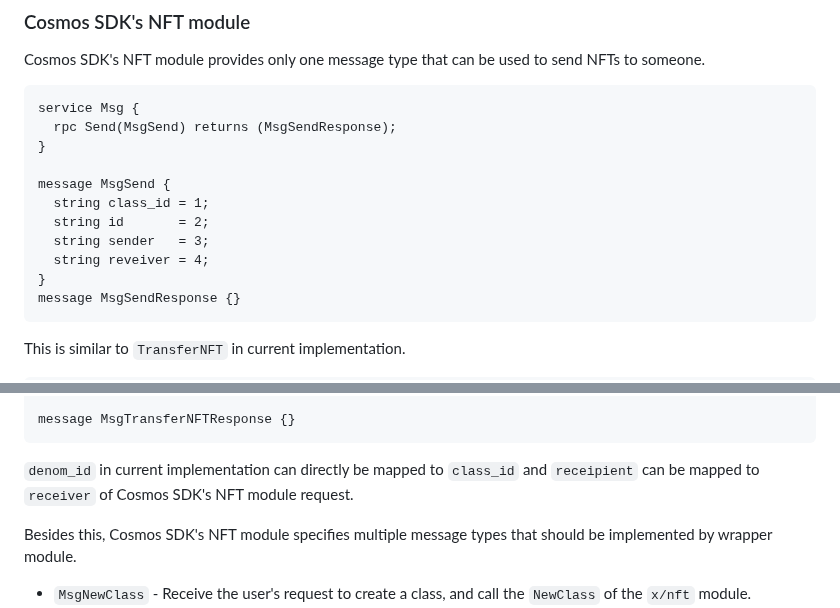
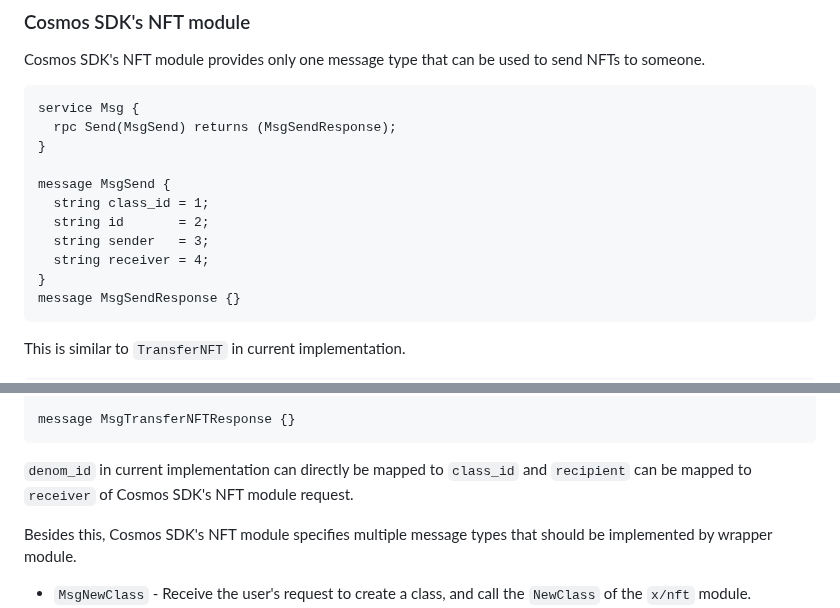
Before and after one commit to crypto-org-chain/chain-main, a Markdown page: doc/architecture/adr-004.md, 2 parts joined by grey strips. Drawn GitHub-style.

Commit message:
chore: correct typos for var name (#1177)
Signed-off-by: pingshuijie <pingshuijie@outlook.com>

````diff
--- a/doc/architecture/adr-004.md
+++ b/doc/architecture/adr-004.md
@@ -68,7 +68,7 @@ message MsgSend {
   string class_id = 1;
   string id       = 2;
   string sender   = 3;
-  string reveiver = 4;
+  string receiver = 4;
 }
 message MsgSendResponse {}
 ```
@@ -90,7 +90,7 @@ message MsgTransferNFT {
 message MsgTransferNFTResponse {}
 ```
 
-`denom_id` in current implementation can directly be mapped to `class_id` and `receipient` can be mapped to `receiver`
+`denom_id` in current implementation can directly be mapped to `class_id` and `recipient` can be mapped to `receiver`
 of Cosmos SDK's NFT module request.
 
 Besides this, Cosmos SDK's NFT module specifies multiple message types that should be implemented by wrapper module.
````
